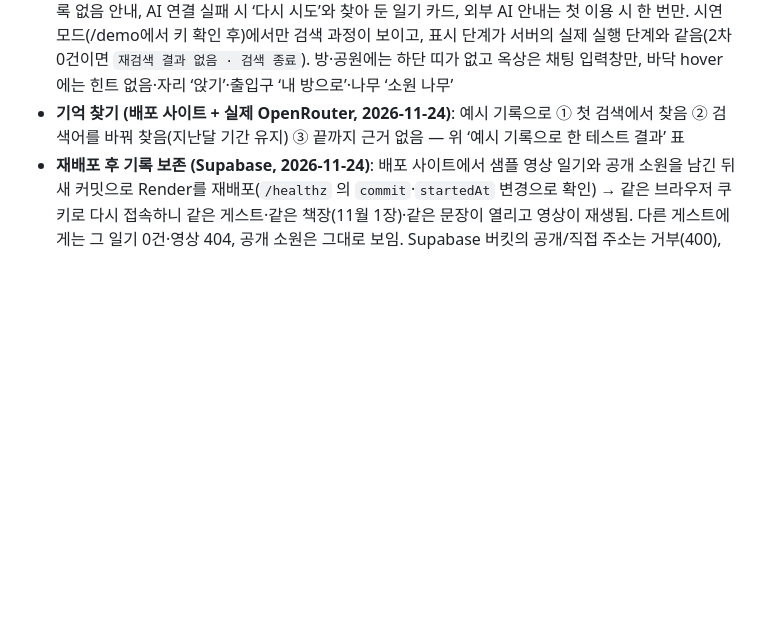
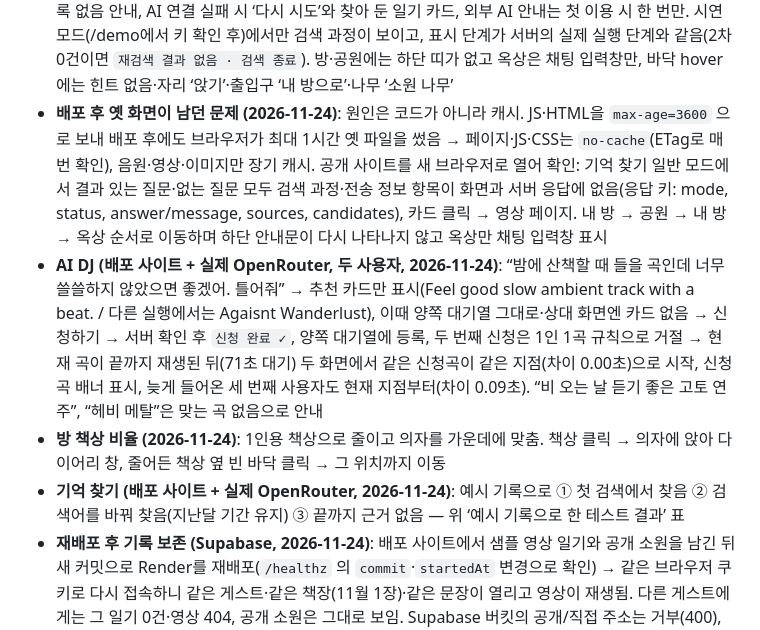
Before and after one commit to isoomin2003-gif/business-agent2, a Markdown page: README.md, the part around the change. Rendered like a GitHub page; blank space fills up the shorter version.

Commit message:
AI DJ 안내 예시를 목록에 있는 단어로 수정, README에 배포 사이트 확인 결과 기록
Co-Authored-By: Claude Opus 5.5 <noreply@anthropic.com>
Claude-Session: https://claude.ai/code/session_014K92MtT8V9wQh7h5TrhrEt

```diff
--- a/README.md
+++ b/README.md
@@ -424,6 +424,9 @@ docs/screenshots/
 - **자유 이동 (배포 사이트, 두 세션, 2026-11-24)**: 옥상·공원에서 A가 바닥을 누르자 A·B 두 화면의 A 아바타 위치가 같은 순간 기준 0.03~0.15px 차이로 일치(걷는 중·멈춤 모두). 걷는 도중 다른 곳을 누르면 새 경로가 그 순간 위치(차이 3.6px 이내, 0.3초 이동 범위)에서 시작해 방향 전환. 벤치·라디오 상자·나무를 사이에 둔 이동은 모든 구간이 걸을 수 있는 곳으로만 지나감. 벤치 빈자리 클릭 → 착석이 두 화면에 같은 자리로 표시, 앉은 채 바닥 클릭 → 일어나 이동. 라디오·소원 나무 클릭 시 기존 창 열림. 방에서는 바닥 클릭 이동과 책상·책장·문 기능 확인
 - **출입구로 장소 이동 (2026-11-24)**: 화면 위 ‘내 방으로’ 버튼 없이, 방의 문 → 문 앞까지 걸어간 뒤 장소 선택 창(접속자 수 표시), 옥상 계단실 문·공원 산책로 입구 → 그곳까지 걸어간 뒤 각자의 방. 출입구 hover 시 ‘내 방으로’ 안내, 귀가 중 다른 바닥 클릭 시 취소, 두 사용자가 같은 출입구를 동시에 눌러도 각자 자기 방으로 돌아가고 야외 인원수 0명으로 갱신(로컬·배포 사이트 두 세션)
 - **간결한 기억 찾기 화면·하단 안내 제거 (2026-11-24)**: 일반 화면에는 ‘일기를 찾고 있어요…’ → 짧은 답 → 일기 카드만 표시되고 검색어·retry·not_found·전송 횟수 같은 개발용 문구가 없음을 확인. 관련 기록 없음 안내, AI 연결 실패 시 ‘다시 시도’와 찾아 둔 일기 카드, 외부 AI 안내는 첫 이용 시 한 번만. 시연 모드(/demo에서 키 확인 후)에서만 검색 과정이 보이고, 표시 단계가 서버의 실제 실행 단계와 같음(2차 0건이면 `재검색 결과 없음 · 검색 종료`). 방·공원에는 하단 띠가 없고 옥상은 채팅 입력창만, 바닥 hover에는 힌트 없음·자리 ‘앉기’·출입구 ‘내 방으로’·나무 ‘소원 나무’
+- **배포 후 옛 화면이 남던 문제 (2026-11-24)**: 원인은 코드가 아니라 캐시. JS·HTML을 `max-age=3600` 으로 보내 배포 후에도 브라우저가 최대 1시간 옛 파일을 썼음 → 페이지·JS·CSS는 `no-cache`(ETag로 매번 확인), 음원·영상·이미지만 장기 캐시. 공개 사이트를 새 브라우저로 열어 확인: 기억 찾기 일반 모드에서 결과 있는 질문·없는 질문 모두 검색 과정·전송 정보 항목이 화면과 서버 응답에 없음(응답 키: mode, status, answer/message, sources, candidates), 카드 클릭 → 영상 페이지. 내 방 → 공원 → 내 방 → 옥상 순서로 이동하며 하단 안내문이 다시 나타나지 않고 옥상만 채팅 입력창 표시
+- **AI DJ (배포 사이트 + 실제 OpenRouter, 두 사용자, 2026-11-24)**: “밤에 산책할 때 들을 곡인데 너무 쓸쓸하지 않았으면 좋겠어. 틀어줘” → 추천 카드만 표시(Feel good slow ambient track with a beat. / 다른 실행에서는 Agaisnt Wanderlust), 이때 양쪽 대기열 그대로·상대 화면엔 카드 없음 → 신청하기 → 서버 확인 후 `신청 완료 ✓`, 양쪽 대기열에 등록, 두 번째 신청은 1인 1곡 규칙으로 거절 → 현재 곡이 끝까지 재생된 뒤(71초 대기) 두 화면에서 같은 신청곡이 같은 지점(차이 0.00초)으로 시작, 신청곡 배너 표시, 늦게 들어온 세 번째 사용자도 현재 지점부터(차이 0.09초). “비 오는 날 듣기 좋은 고토 연주”, “헤비 메탈”은 맞는 곡 없음으로 안내
+- **방 책상 비율 (2026-11-24)**: 1인용 책상으로 줄이고 의자를 가운데에 맞춤. 책상 클릭 → 의자에 앉아 다이어리 창, 줄어든 책상 옆 빈 바닥 클릭 → 그 위치까지 이동
 - **기억 찾기 (배포 사이트 + 실제 OpenRouter, 2026-11-24)**: 예시 기록으로 ① 첫 검색에서 찾음 ② 검색어를 바꿔 찾음(지난달 기간 유지) ③ 끝까지 근거 없음 — 위 ‘예시 기록으로 한 테스트 결과’ 표
 - **재배포 후 기록 보존 (Supabase, 2026-11-24)**: 배포 사이트에서 샘플 영상 일기와 공개 소원을 남긴 뒤 새 커밋으로 Render를 재배포(`/healthz` 의 `commit`·`startedAt` 변경으로 확인) → 같은 브라우저 쿠키로 다시 접속하니 같은 게스트·같은 책장(11월 1장)·같은 문장이 열리고 영상이 재생됨. 다른 게스트에게는 그 일기 0건·영상 404, 공개 소원은 그대로 보임. Supabase 버킷의 공개/직접 주소는 거부(400), Data API로 표 접근 불가(401)
 
```
Also changed, not shown: docs/checks/dj-1.png (added), docs/checks/dj-2.png (added), docs/checks/dj-3.png (added), 1 other file.
